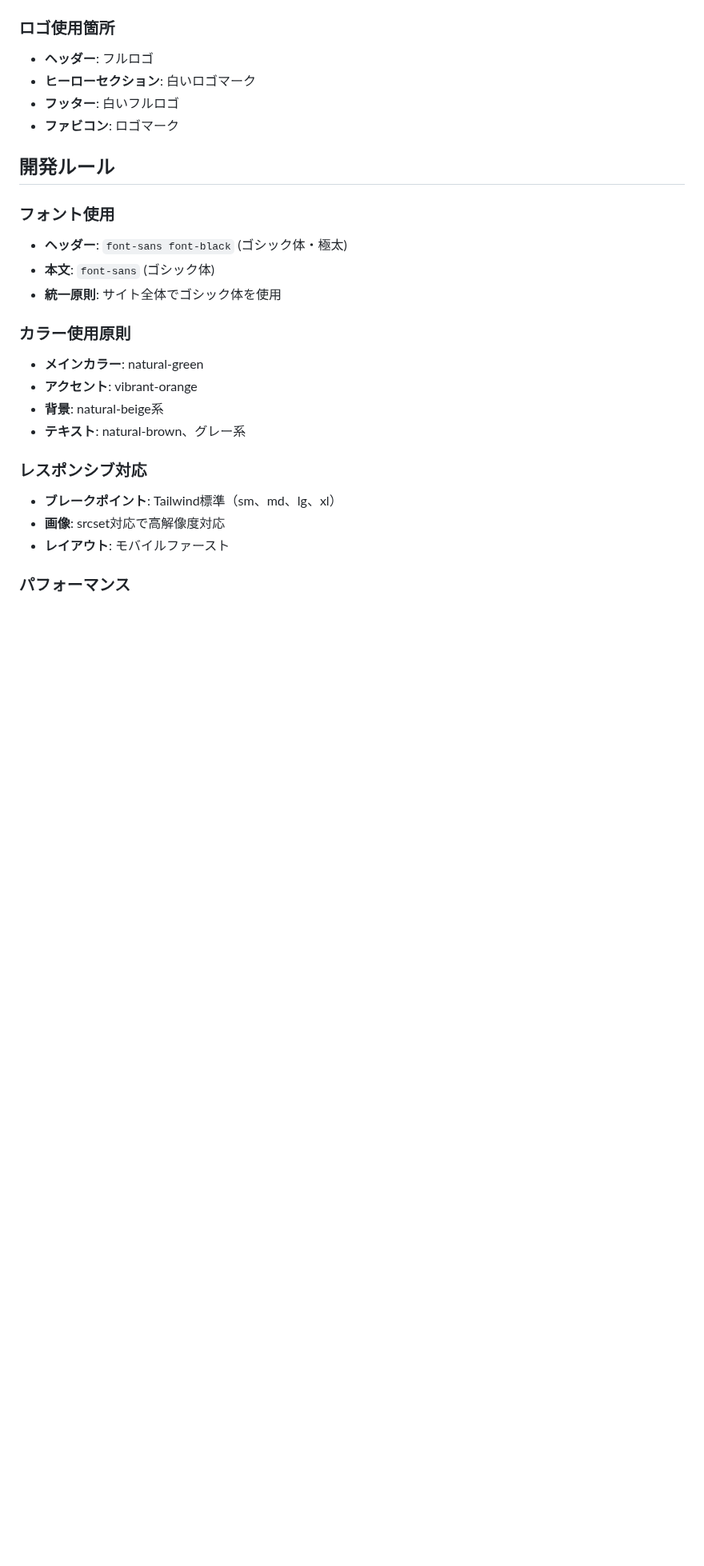
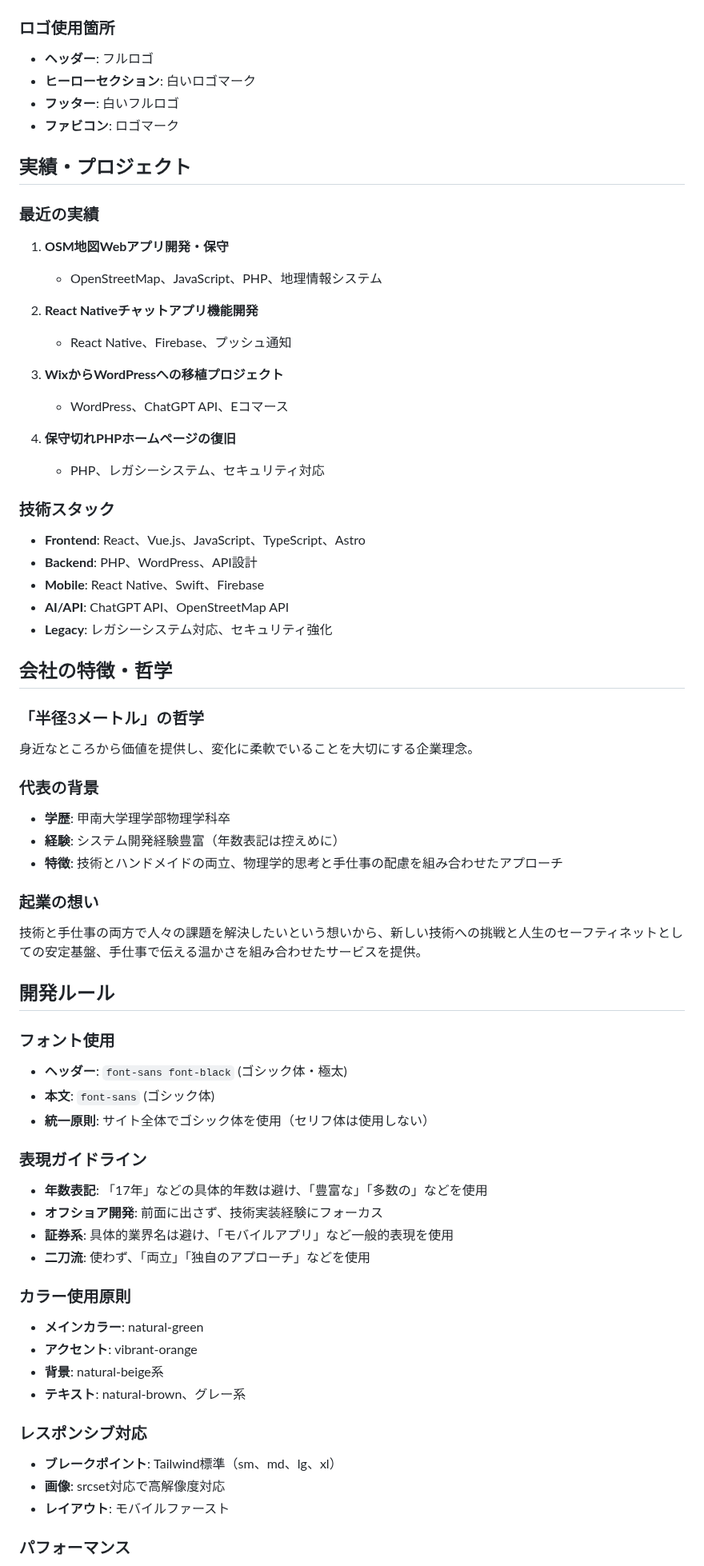
Before and after one commit to megusunu/wellsWebSite, a Markdown page: CLAUDE.md, the part around one of its changes. Shown at 80% size. Drawn GitHub-style; blank space fills up the shorter version.

```diff
--- a/CLAUDE.md
+++ b/CLAUDE.md
@@ -127,12 +150,53 @@ public/images/logo/
 - **フッター**: 白いフルロゴ
 - **ファビコン**: ロゴマーク
 
+## 実績・プロジェクト
+
+### 最近の実績
+1. **OSM地図Webアプリ開発・保守**
+   - OpenStreetMap、JavaScript、PHP、地理情報システム
+
+2. **React Nativeチャットアプリ機能開発**
+   - React Native、Firebase、プッシュ通知
+
+3. **WixからWordPressへの移植プロジェクト**
+   - WordPress、ChatGPT API、Eコマース
+
+4. **保守切れPHPホームページの復旧**
+   - PHP、レガシーシステム、セキュリティ対応
+
+### 技術スタック
+- **Frontend**: React、Vue.js、JavaScript、TypeScript、Astro
+- **Backend**: PHP、WordPress、API設計
+- **Mobile**: React Native、Swift、Firebase
+- **AI/API**: ChatGPT API、OpenStreetMap API
+- **Legacy**: レガシーシステム対応、セキュリティ強化
+
+## 会社の特徴・哲学
+
+### 「半径3メートル」の哲学
+身近なところから価値を提供し、変化に柔軟でいることを大切にする企業理念。
+
+### 代表の背景
+- **学歴**: 甲南大学理学部物理学科卒
+- **経験**: システム開発経験豊富（年数表記は控えめに）
+- **特徴**: 技術とハンドメイドの両立、物理学的思考と手仕事の配慮を組み合わせたアプローチ
+
+### 起業の想い
+技術と手仕事の両方で人々の課題を解決したいという想いから、新しい技術への挑戦と人生のセーフティネットとしての安定基盤、手仕事で伝える温かさを組み合わせたサービスを提供。
+
 ## 開発ルール
 
 ### フォント使用
 - **ヘッダー**: `font-sans font-black` (ゴシック体・極太)
 - **本文**: `font-sans` (ゴシック体)
-- **統一原則**: サイト全体でゴシック体を使用
+- **統一原則**: サイト全体でゴシック体を使用（セリフ体は使用しない）
+
+### 表現ガイドライン
+- **年数表記**: 「17年」などの具体的年数は避け、「豊富な」「多数の」などを使用
+- **オフショア開発**: 前面に出さず、技術実装経験にフォーカス
+- **証券系**: 具体的業界名は避け、「モバイルアプリ」など一般的表現を使用
+- **二刀流**: 使わず、「両立」「独自のアプローチ」などを使用
 
 ### カラー使用原則
 - **メインカラー**: natural-green
```
Also changed, not shown: other parts of CLAUDE.md (+83 -39 lines).
